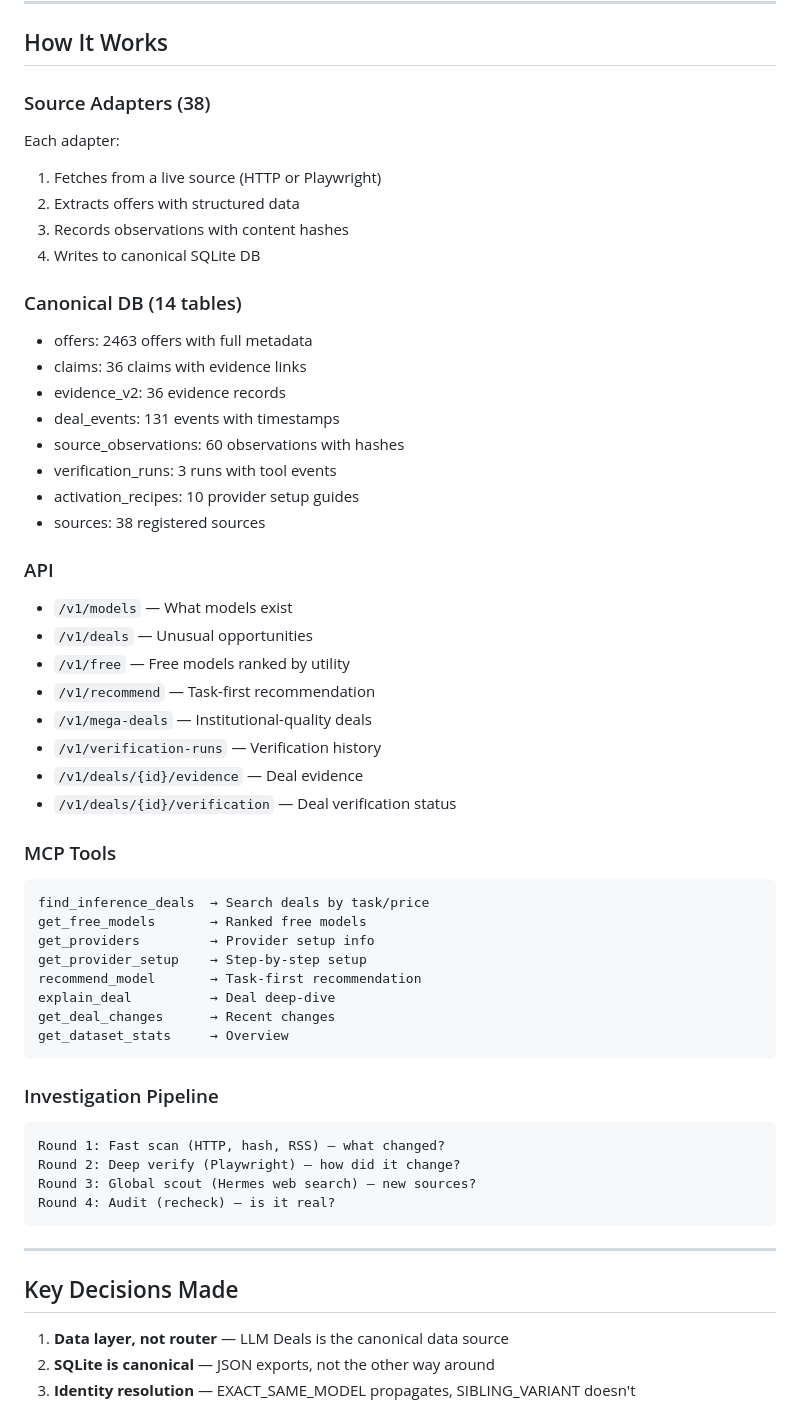
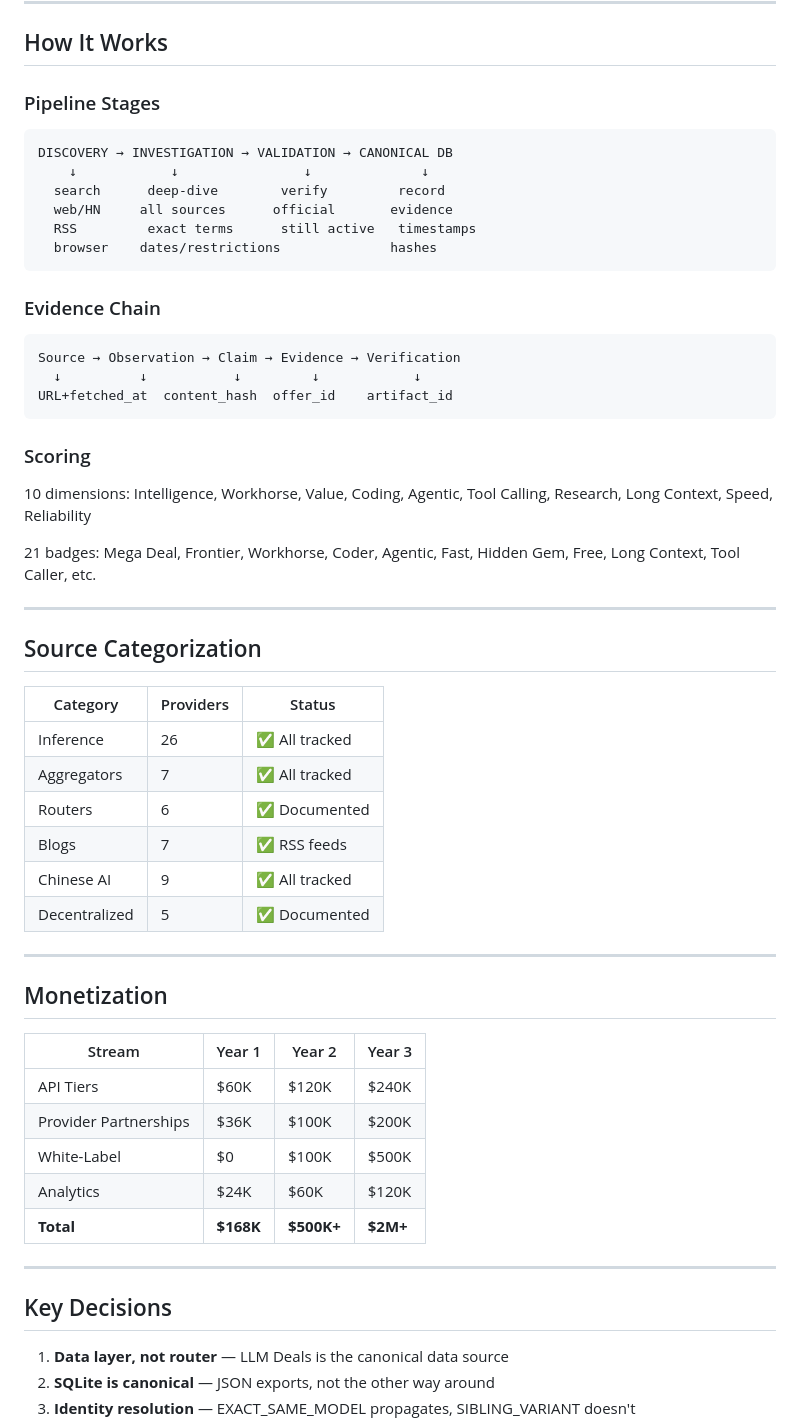
Before and after one commit to prx0r/dell, a Markdown page: data/HANDOVER-FINAL.md, the part around one of its changes. Rendered like a GitHub page.

````diff
--- a/data/HANDOVER-FINAL.md
+++ b/data/HANDOVER-FINAL.md
@@ -57,56 +47,56 @@ library-production (473 cards), library-discovery, library-investigate, library-
 
 ## How It Works
 
-### Source Adapters (38)
-Each adapter:
-1. Fetches from a live source (HTTP or Playwright)
-2. Extracts offers with structured data
-3. Records observations with content hashes
-4. Writes to canonical SQLite DB
-
-### Canonical DB (14 tables)
-- offers: 2463 offers with full metadata
-- claims: 36 claims with evidence links
-- evidence_v2: 36 evidence records
-- deal_events: 131 events with timestamps
-- source_observations: 60 observations with hashes
-- verification_runs: 3 runs with tool events
-- activation_recipes: 10 provider setup guides
-- sources: 38 registered sources
-
-### API
-- `/v1/models` — What models exist
-- `/v1/deals` — Unusual opportunities
-- `/v1/free` — Free models ranked by utility
-- `/v1/recommend` — Task-first recommendation
-- `/v1/mega-deals` — Institutional-quality deals
-- `/v1/verification-runs` — Verification history
-- `/v1/deals/{id}/evidence` — Deal evidence
-- `/v1/deals/{id}/verification` — Deal verification status
-
-### MCP Tools
+### Pipeline Stages
 ```
-find_inference_deals  → Search deals by task/price
-get_free_models       → Ranked free models
-get_providers         → Provider setup info
-get_provider_setup    → Step-by-step setup
-recommend_model       → Task-first recommendation
-explain_deal          → Deal deep-dive
-get_deal_changes      → Recent changes
-get_dataset_stats     → Overview
+DISCOVERY → INVESTIGATION → VALIDATION → CANONICAL DB
+    ↓            ↓                ↓              ↓
+  search      deep-dive        verify         record
+  web/HN     all sources      official       evidence
+  RSS         exact terms      still active   timestamps
+  browser    dates/restrictions              hashes
 ```
 
-### Investigation Pipeline
+### Evidence Chain
 ```
-Round 1: Fast scan (HTTP, hash, RSS) — what changed?
-Round 2: Deep verify (Playwright) — how did it change?
-Round 3: Global scout (Hermes web search) — new sources?
-Round 4: Audit (recheck) — is it real?
+Source → Observation → Claim → Evidence → Verification
+  ↓          ↓           ↓         ↓            ↓
+URL+fetched_at  content_hash  offer_id    artifact_id
 ```
+
+### Scoring
+10 dimensions: Intelligence, Workhorse, Value, Coding, Agentic, Tool Calling, Research, Long Context, Speed, Reliability
+
+21 badges: Mega Deal, Frontier, Workhorse, Coder, Agentic, Fast, Hidden Gem, Free, Long Context, Tool Caller, etc.
 
 ---
 
-## Key Decisions Made
+## Source Categorization
+
+| Category | Providers | Status |
+|----------|-----------|--------|
+| Inference | 26 | ✅ All tracked |
+| Aggregators | 7 | ✅ All tracked |
+| Routers | 6 | ✅ Documented |
+| Blogs | 7 | ✅ RSS feeds |
+| Chinese AI | 9 | ✅ All tracked |
+| Decentralized | 5 | ✅ Documented |
+
+---
+
+## Monetization
+
+| Stream | Year 1 | Year 2 | Year 3 |
+|--------|--------|--------|--------|
+| API Tiers | $60K | $120K | $240K |
+| Provider Partnerships | $36K | $100K | $200K |
+| White-Label | $0 | $100K | $500K |
+| Analytics | $24K | $60K | $120K |
+| **Total** | **$168K** | **$500K+** | **$2M+** |
+
+---
+
+## Key Decisions
 
 1. **Data layer, not router** — LLM Deals is the canonical data source
 2. **SQLite is canonical** — JSON exports, not the other way around
````
Also changed, not shown: other parts of data/HANDOVER-FINAL.md (+66 -30 lines).
